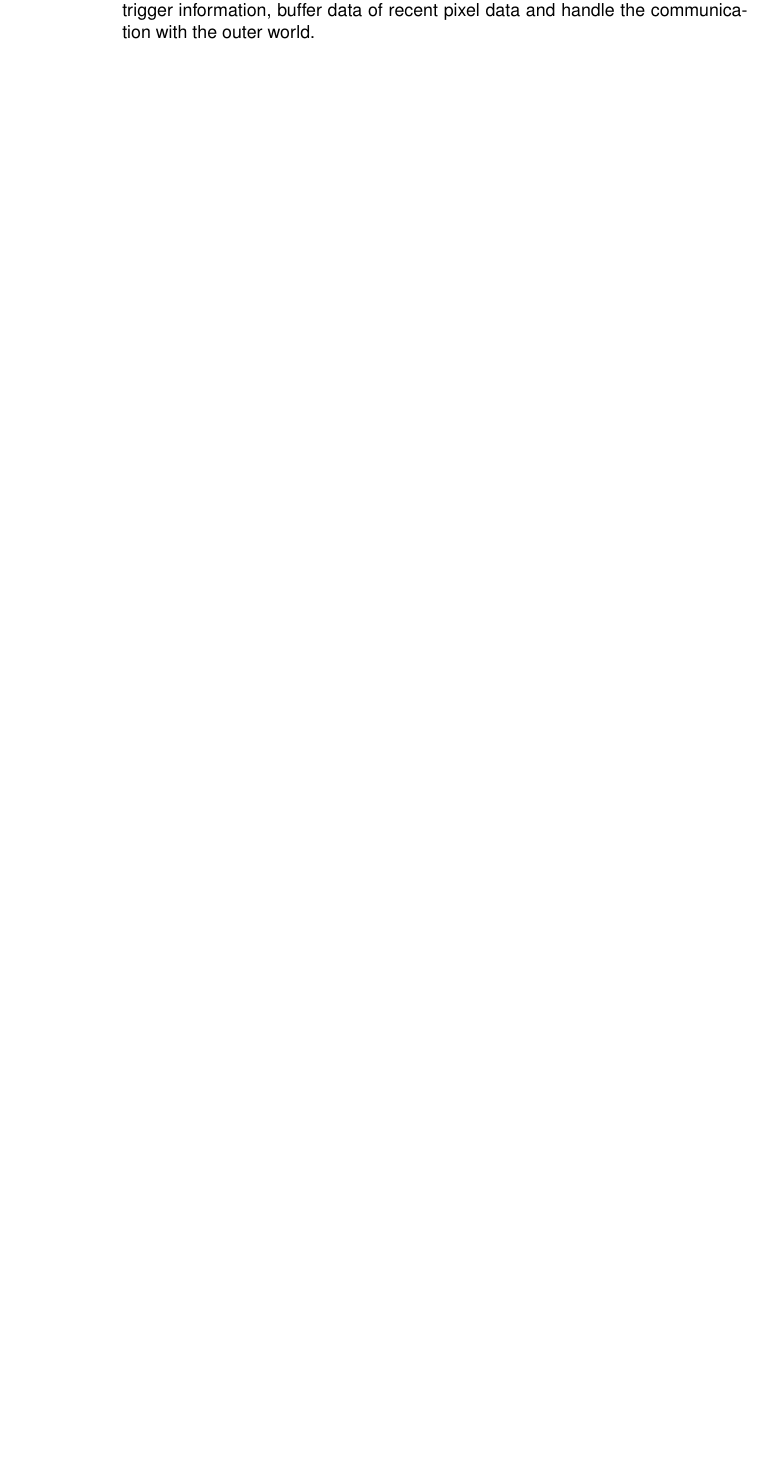
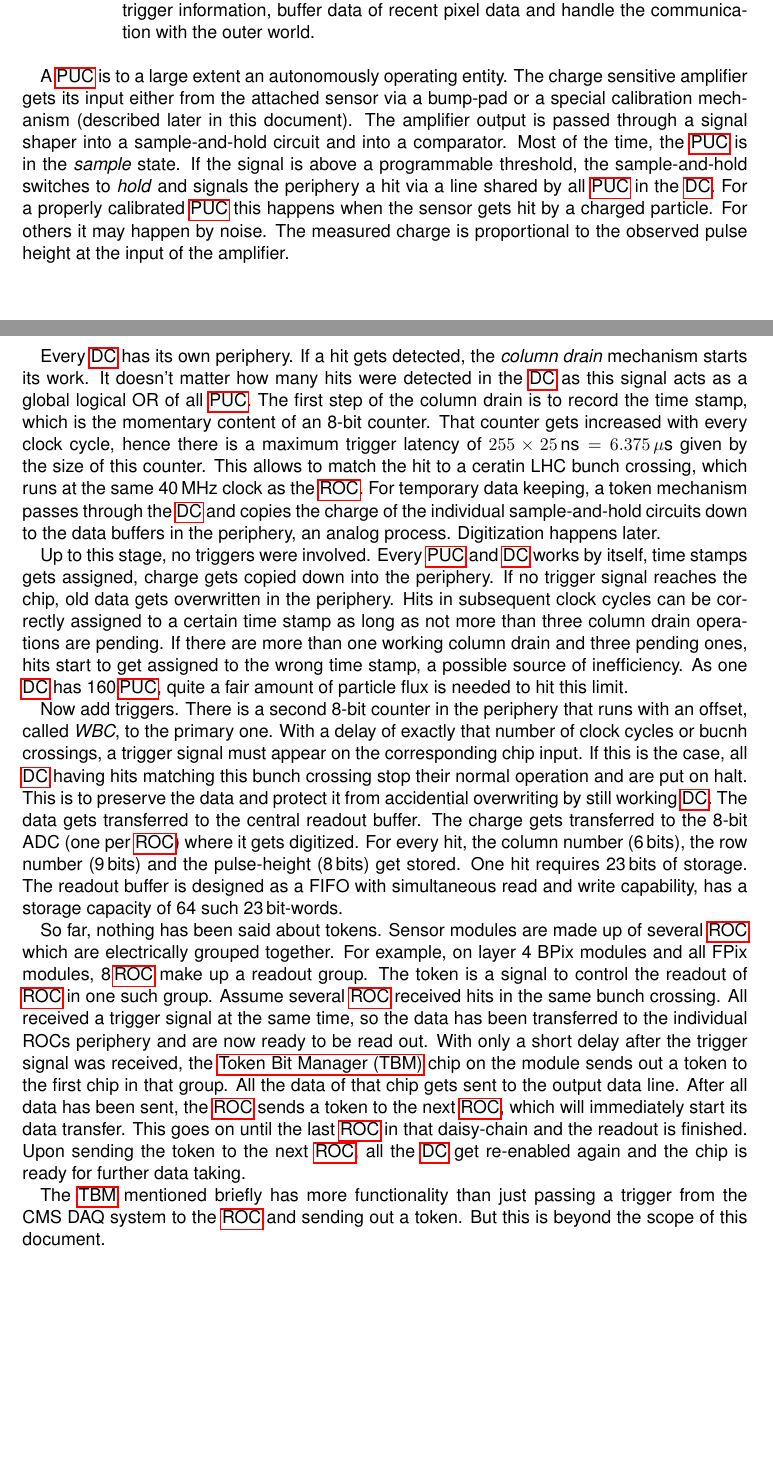
Before and after one commit to frmeier/psi46manuals, a LaTeX thesis (psi46digSpec.tex, which reads roc_intro.tex): part of page 3 of 12 before the commit and two parts of pages 3 and 4 of 13 after it, the two joined at a grey line, cut so that both start at the same text, the shorter picture padded with empty space. Compiled offline with pdfLaTeX.

Commit message:
Added some prose to introduce the basic operation of a ROC

```diff
--- a/roc_intro.tex
+++ b/roc_intro.tex
@@ -11,3 +11,15 @@ The digital CMS pixel chip, colloquially called \glsreset{ROC}\gls{ROC}, consist
 	\caption{Pixel chip arrangement. The image shows the full layout of a pixel chip. Highlighted are the areas of a single pixel, double column, the data buffers and the timestamp buffers. The periphery and the supply pads are in charge to handle trigger information, buffer data of recent pixel data and handle the communication with the outer world.}
 	\label{fig:ROCimage}
 \end{figure}
+
+A \gls{PUC} is to a large extent an autonomously operating entity. The charge sensitive amplifier gets its input either from the attached sensor via a bump-pad or a special calibration mechanism (described later in this document). The amplifier output is passed through a signal shaper into a sample-and-hold circuit and into a comparator. Most of the time, the \gls{PUC} is in the \emph{sample} state. If the signal is above a programmable threshold, the sample-and-hold switches to \emph{hold} and signals the periphery a hit via a line shared by all \gls{PUC} in the \gls{DC}. For a properly calibrated \gls{PUC} this happens when the sensor gets hit by a charged particle. For others it may happen by noise. The measured charge is proportional to the observed pulse height at the input of the amplifier.
+
+Every \gls{DC} has its own periphery. If a hit gets detected, the \emph{column drain} mechanism starts its work. It doesn't matter how many hits were detected in the \gls{DC} as this signal acts as a global logical OR of all \gls{PUC}. The first step of the column drain is to record the time stamp, which is the momentary content of an 8-bit counter. That counter gets increased with every clock cycle, hence there is a maximum trigger latency of $255\times25\,\text{ns}=6.375\,\mu\text{s}$ given by the size of this counter. This allows to match the hit to a ceratin LHC bunch crossing, which runs at the same 40\,MHz clock as the \gls{ROC}. For temporary data keeping, a token mechanism passes through the \gls{DC} and copies the charge of the individual sample-and-hold circuits down to the data buffers in the periphery, an analog process. Digitization happens later.
+
+Up to this stage, no triggers were involved. Every \gls{PUC} and \gls{DC} works by itself, time stamps gets assigned, charge gets copied down into the periphery. If no trigger signal reaches the chip, old data gets overwritten in the periphery. Hits in subsequent clock cycles can be correctly assigned to a certain time stamp as long as not more than three column drain operations are pending. If there are more than one working column drain and three pending ones, hits start to get assigned to the wrong time stamp, a possible source of inefficiency. As one \gls{DC} has 160\,\gls{PUC}, quite a fair amount of particle flux is needed to hit this limit.
+
+Now add triggers. There is a second 8-bit counter in the periphery that runs with an offset, called \emph{WBC}, to the primary one. With a delay of exactly that number of clock cycles or bucnh crossings, a trigger signal must appear on the corresponding chip input. If this is the case, all \gls{DC} having hits matching this bunch crossing stop their normal operation and are put on halt. This is to preserve the data and protect it from accidential overwriting by still working \gls{DC}. The data gets transferred to the central readout buffer. The charge gets transferred to the 8-bit ADC (one per \gls{ROC}) where it gets digitized. For every hit, the column number (6\,bits), the row number (9\,bits) and the pulse-height (8\,bits) get stored. One hit requires 23\,bits of storage. The readout buffer is designed as a FIFO with simultaneous read and write capability, has a storage capacity of 64 such 23\,bit-words.
+
+So far, nothing has been said about tokens. Sensor modules are made up of several \gls{ROC} which are electrically grouped together. For example, on layer 4 BPix modules and all FPix modules, 8\,\gls{ROC} make up a readout group. The token is a signal to control the readout of \gls{ROC} in one such group. Assume several \gls{ROC} received hits in the same bunch crossing. All received a trigger signal at the same time, so the data has been transferred to the individual ROCs periphery and are now ready to be read out. With only a short delay after the trigger signal was received, the \gls{TBM} chip on the module sends out a token to the first chip in that group. All the data of that chip gets sent to the output data line. After all data has been sent, the \gls{ROC} sends a token to the next \gls{ROC}, which will immediately start its data transfer. This goes on until the last \gls{ROC} in that daisy-chain and the readout is finished. Upon sending the token to the next \gls{ROC}, all the \gls{DC} get re-enabled again and the chip is ready for further data taking.
+
+The \gls{TBM} mentioned briefly has more functionality than just passing a trigger from the CMS DAQ system to the \gls{ROC} and sending out a token. But this is beyond the scope of this document.
```
